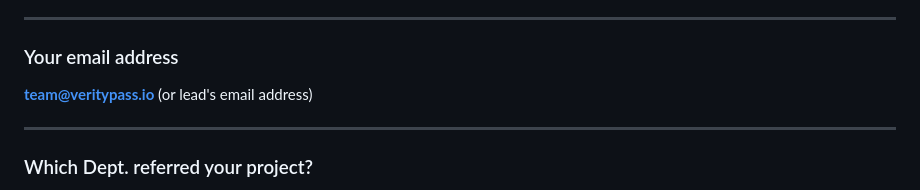
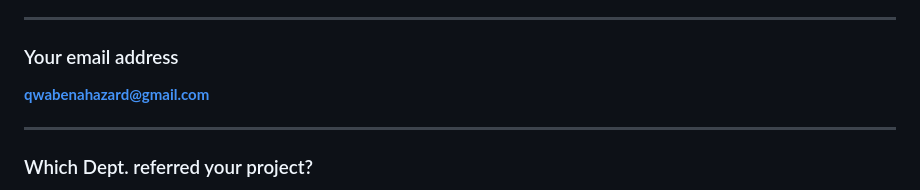
Before and after one commit to BlueS-3e/VerityPass-Identity-Layer, a Markdown page: GRANT_BNB_FORM_SUBMISSION.md, the part around the change. GitHub-like rendering.

Commit message:
docs: update grant form email to qwabenahazard@gmail.com

```diff
--- a/GRANT_BNB_FORM_SUBMISSION.md
+++ b/GRANT_BNB_FORM_SUBMISSION.md
@@ -218,7 +218,7 @@ Token launch planned for Q2 2026 (post-audit) for governance and platform incent
 ---
 
 ### Your email address
-**team@veritypass.io** (or lead's email address)
+**qwabenahazard@gmail.com**
 
 ---
 
```
